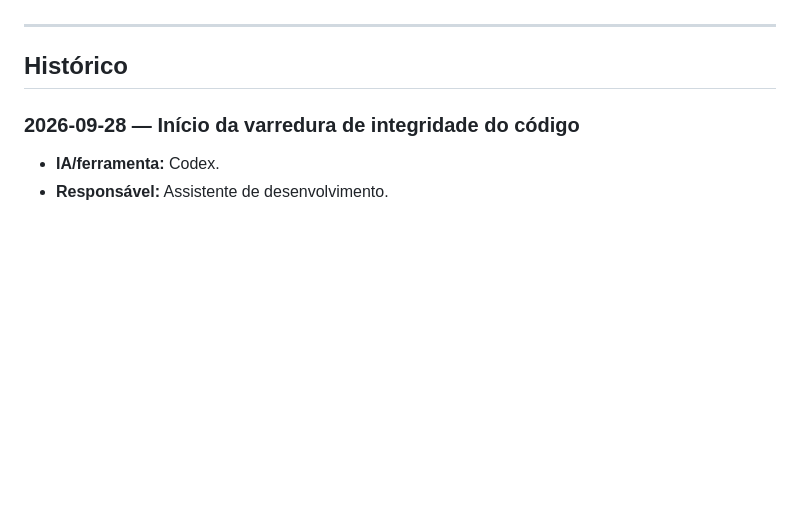
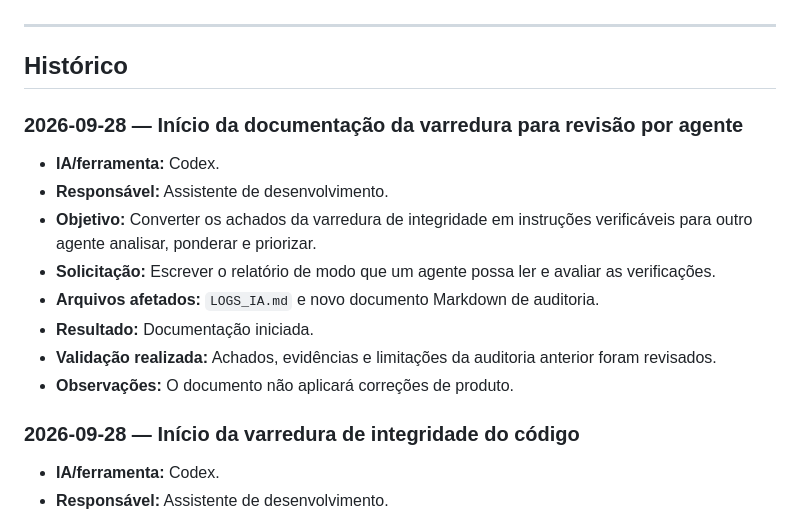
Before and after one commit to gbfernands-dev/project-SI, a Markdown page: LOGS_IA.md, the part around the change. Drawn GitHub-style; blank space fills up the shorter version.

Commit message:
docs: inicia revisao da auditoria

```diff
--- a/LOGS_IA.md
+++ b/LOGS_IA.md
@@ -22,6 +22,17 @@ Adicione uma entrada para cada atividade relevante, preenchendo o modelo abaixo.
 ---
 
 ## Histórico
+
+### 2026-09-28 — Início da documentação da varredura para revisão por agente
+
+- **IA/ferramenta:** Codex.
+- **Responsável:** Assistente de desenvolvimento.
+- **Objetivo:** Converter os achados da varredura de integridade em instruções verificáveis para outro agente analisar, ponderar e priorizar.
+- **Solicitação:** Escrever o relatório de modo que um agente possa ler e avaliar as verificações.
+- **Arquivos afetados:** `LOGS_IA.md` e novo documento Markdown de auditoria.
+- **Resultado:** Documentação iniciada.
+- **Validação realizada:** Achados, evidências e limitações da auditoria anterior foram revisados.
+- **Observações:** O documento não aplicará correções de produto.
 
 ### 2026-09-28 — Início da varredura de integridade do código
 
```
